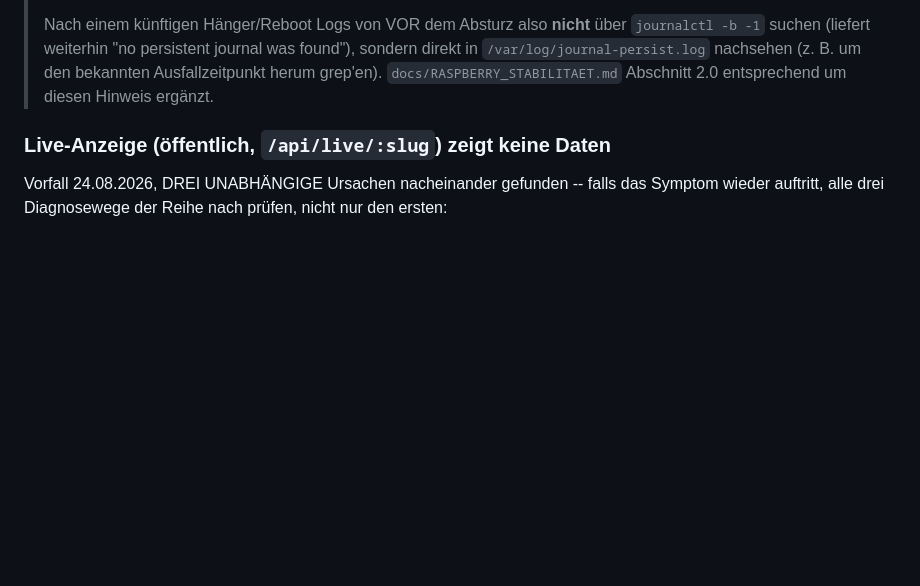
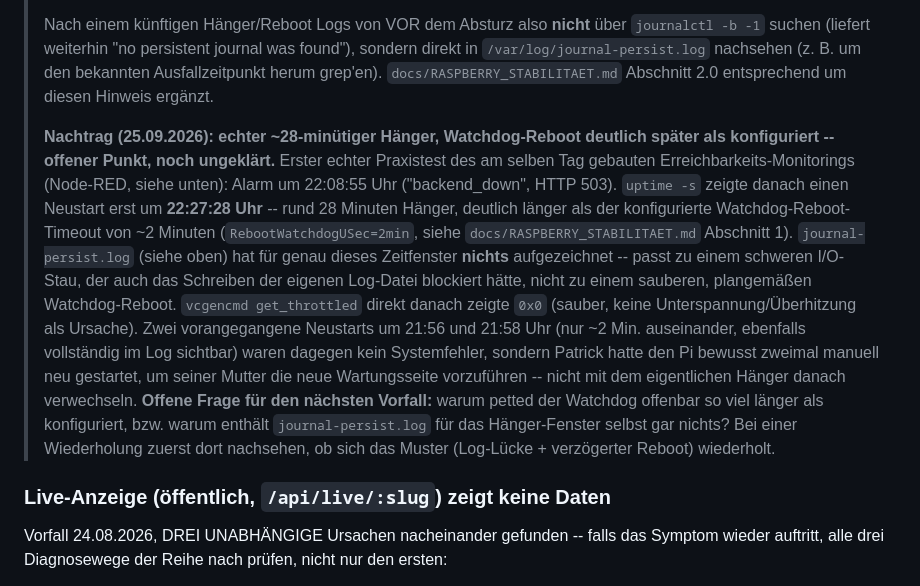
Before and after one commit to ropperp/eeg-platform, a Markdown page: CLAUDE.md, the part around the change. GitHub-like rendering; blank space fills up the shorter version.

Commit message:
Raspberry Pi: offenen ~28-Minuten-Hänger vom 25.09.2026 dokumentiert (#185)
Erster echter Praxistest des neuen Erreichbarkeits-Monitorings fing einen
Ausfall ein, der deutlich länger dauerte als der konfigurierte
Watchdog-Reboot-Timeout (~2 Min.) -- journal-persist.log hat für das
Zeitfenster nichts aufgezeichnet, Ursache bleibt offen. Als Merkposten für
den nächsten Vorfall vermerkt, kein Fix in diesem Commit.


Claude-Session: https://claude.ai/code/session_018tQA89moVaV9JqQnbGqM3Y

Co-authored-by: Claude <noreply@anthropic.com>

```diff
--- a/CLAUDE.md
+++ b/CLAUDE.md
@@ -735,6 +735,24 @@ lassen.
 > suchen (liefert weiterhin "no persistent journal was found"), sondern direkt in
 > `/var/log/journal-persist.log` nachsehen (z. B. um den bekannten Ausfallzeitpunkt herum grep'en).
 > `docs/RASPBERRY_STABILITAET.md` Abschnitt 2.0 entsprechend um diesen Hinweis ergänzt.
+>
+> **Nachtrag (25.09.2026): echter ~28-minütiger Hänger, Watchdog-Reboot deutlich später als
+> konfiguriert -- offener Punkt, noch ungeklärt.** Erster echter Praxistest des am selben Tag
+> gebauten Erreichbarkeits-Monitorings (Node-RED, siehe unten): Alarm um 22:08:55 Uhr
+> ("backend_down", HTTP 503). `uptime -s` zeigte danach einen Neustart erst um **22:27:28 Uhr** --
+> rund 28 Minuten Hänger, deutlich länger als der konfigurierte Watchdog-Reboot-Timeout von
+> ~2 Minuten (`RebootWatchdogUSec=2min`, siehe `docs/RASPBERRY_STABILITAET.md` Abschnitt 1).
+> `journal-persist.log` (siehe oben) hat für genau dieses Zeitfenster **nichts** aufgezeichnet --
+> passt zu einem schweren I/O-Stau, der auch das Schreiben der eigenen Log-Datei blockiert hätte,
+> nicht zu einem sauberen, plangemäßen Watchdog-Reboot. `vcgencmd get_throttled` direkt danach
+> zeigte `0x0` (sauber, keine Unterspannung/Überhitzung als Ursache). Zwei vorangegangene
+> Neustarts um 21:56 und 21:58 Uhr (nur ~2 Min. auseinander, ebenfalls vollständig im Log
+> sichtbar) waren dagegen kein Systemfehler, sondern Patrick hatte den Pi bewusst zweimal
+> manuell neu gestartet, um seiner Mutter die neue Wartungsseite vorzuführen -- nicht mit dem
+> eigentlichen Hänger danach verwechseln. **Offene Frage für den nächsten Vorfall:** warum
+> petted der Watchdog offenbar so viel länger als konfiguriert, bzw. warum enthält
+> `journal-persist.log` für das Hänger-Fenster selbst gar nichts? Bei einer Wiederholung zuerst
+> dort nachsehen, ob sich das Muster (Log-Lücke + verzögerter Reboot) wiederholt.
 
 ### Live-Anzeige (öffentlich, `/api/live/:slug`) zeigt keine Daten
 Vorfall 24.08.2026, DREI UNABHÄNGIGE Ursachen nacheinander gefunden -- falls das Symptom wieder
```
Also changed, not shown: obsidian/Infrastruktur.md (+9 -0 lines).
